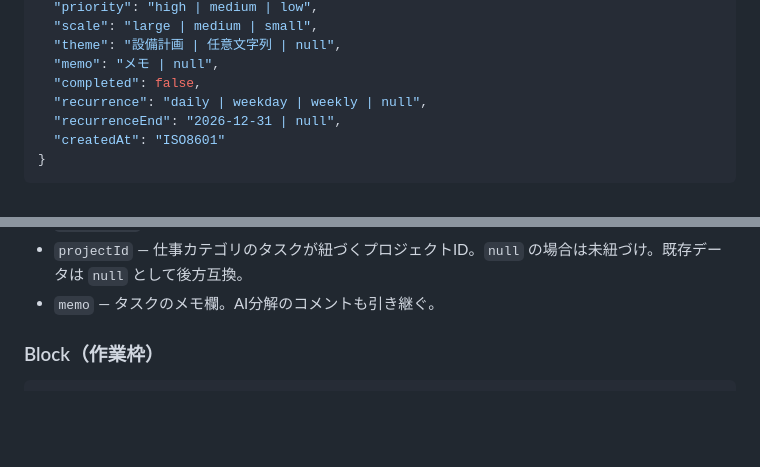
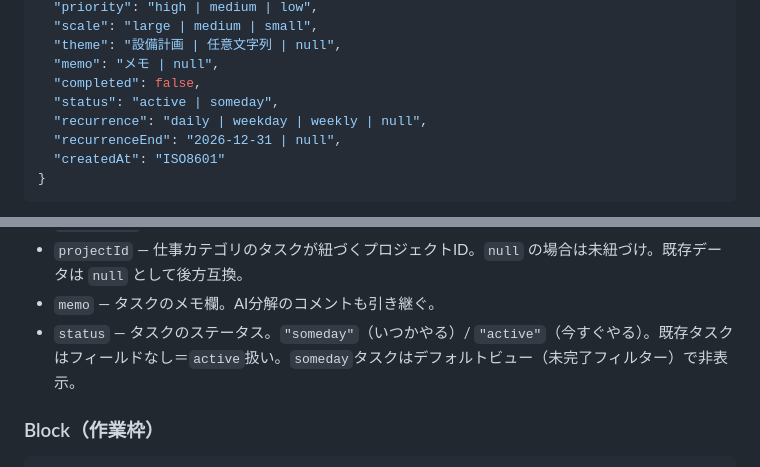
Before and after one commit to hirokom0811-oss/todo-app, a Markdown page: CLAUDE.md, 2 parts joined by grey strips. GitHub-like rendering; blank space fills up the shorter version.

Commit message:
docs: Task.statusフィールドをCLAUDE.mdに追記

```diff
--- a/CLAUDE.md
+++ b/CLAUDE.md
@@ -149,6 +149,7 @@ git push origin main --tags
   "theme": "設備計画 | 任意文字列 | null",
   "memo": "メモ | null",
   "completed": false,
+  "status": "active | someday",
   "recurrence": "daily | weekday | weekly | null",
   "recurrenceEnd": "2026-12-31 | null",
   "createdAt": "ISO8601"
@@ -161,6 +162,7 @@ git push origin main --tags
 - `blockIds[]` — Task 側が Block への参照を持つ（Block 側は Task 参照を持たない）。
 - `projectId` — 仕事カテゴリのタスクが紐づくプロジェクトID。`null` の場合は未紐づけ。既存データは `null` として後方互換。
 - `memo` — タスクのメモ欄。AI分解のコメントも引き継ぐ。
+- `status` — タスクのステータス。`"someday"`（いつかやる）/ `"active"`（今すぐやる）。既存タスクはフィールドなし＝`active`扱い。`someday`タスクはデフォルトビュー（未完了フィルター）で非表示。
 
 ### Block（作業枠）
 
```
